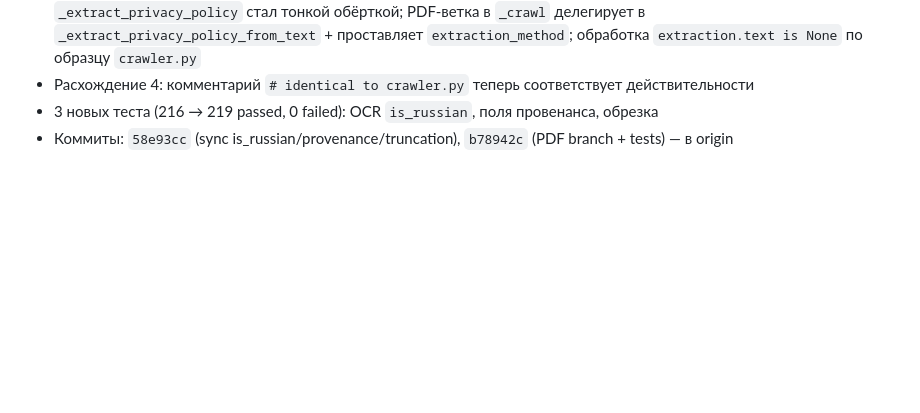
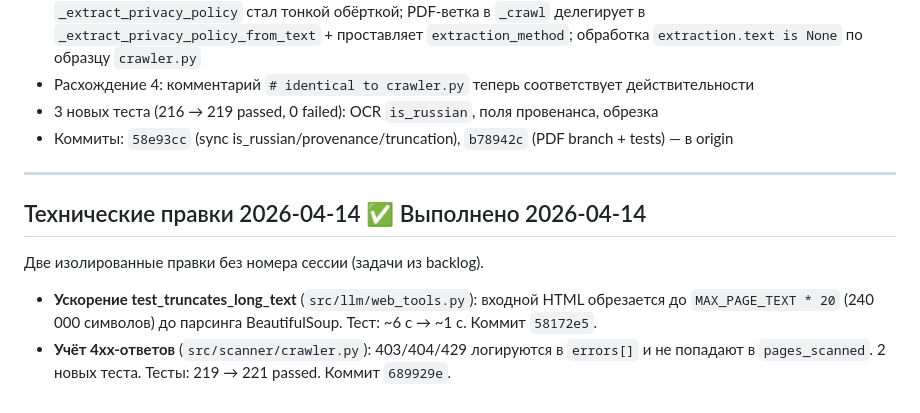
Before and after one commit to Nataly369264/compliance152, a Markdown page: NEXT_SESSIONS_PLAN.md, the part around the change. Drawn GitHub-style; blank space fills up the shorter version.

```diff
--- a/NEXT_SESSIONS_PLAN.md
+++ b/NEXT_SESSIONS_PLAN.md
@@ -210,3 +210,12 @@ Claude Desktop теперь видит корень проекта `C:\Projects\
 - Расхождение 4: комментарий `# identical to crawler.py` теперь соответствует действительности
 - 3 новых теста (216 → 219 passed, 0 failed): OCR `is_russian`, поля провенанса, обрезка
 - Коммиты: `58e93cc` (sync is_russian/provenance/truncation), `b78942c` (PDF branch + tests) — в origin
+
+---
+
+## Технические правки 2026-04-14 ✅ Выполнено 2026-04-14
+
+Две изолированные правки без номера сессии (задачи из backlog).
+
+- **Ускорение test_truncates_long_text** (`src/llm/web_tools.py`): входной HTML обрезается до `MAX_PAGE_TEXT * 20` (240 000 символов) до парсинга BeautifulSoup. Тест: ~6 с → ~1 с. Коммит `58172e5`.
+- **Учёт 4xx-ответов** (`src/scanner/crawler.py`): 403/404/429 логируются в `errors[]` и не попадают в `pages_scanned`. 2 новых теста. Тесты: 219 → 221 passed. Коммит `689929e`.
```
Also changed, not shown: PROJECT_PASSPORT.md (+11 -2 lines).
